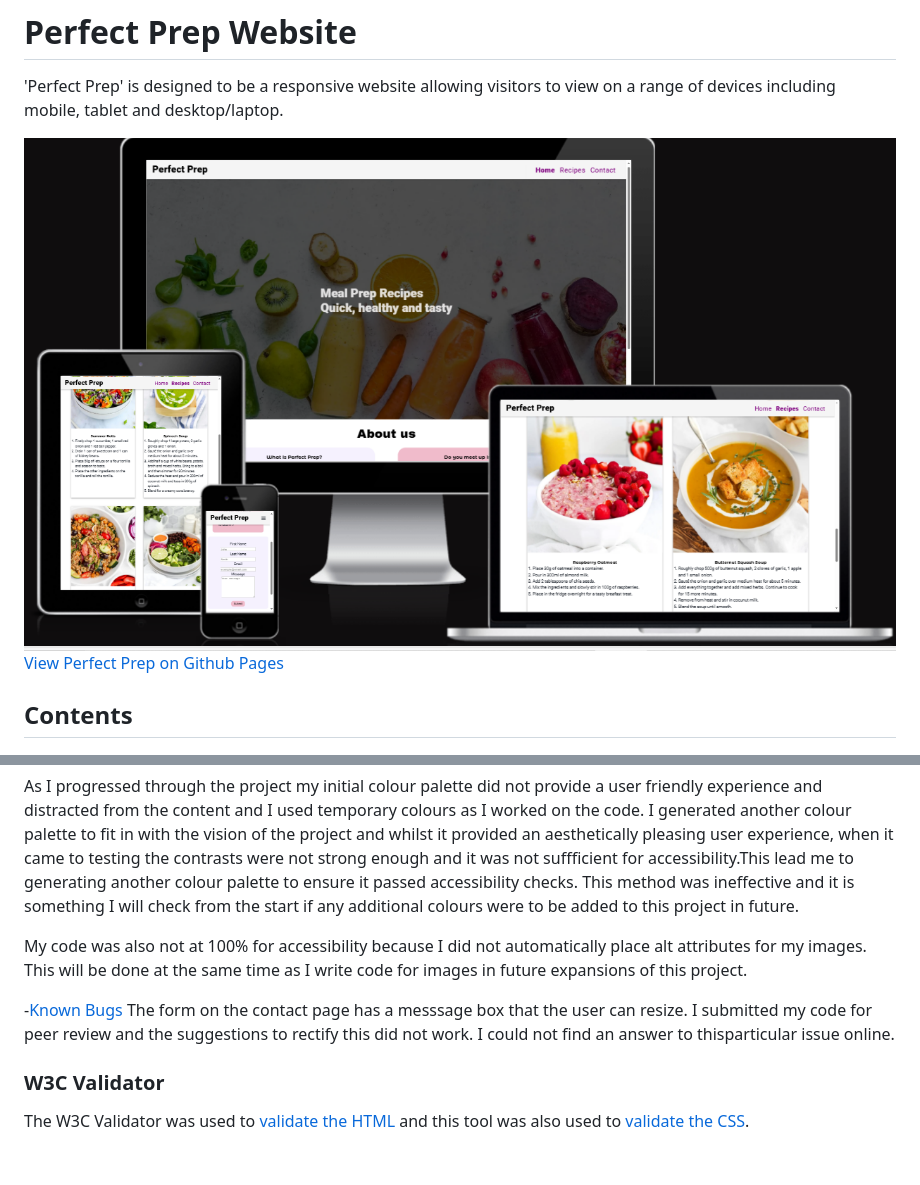
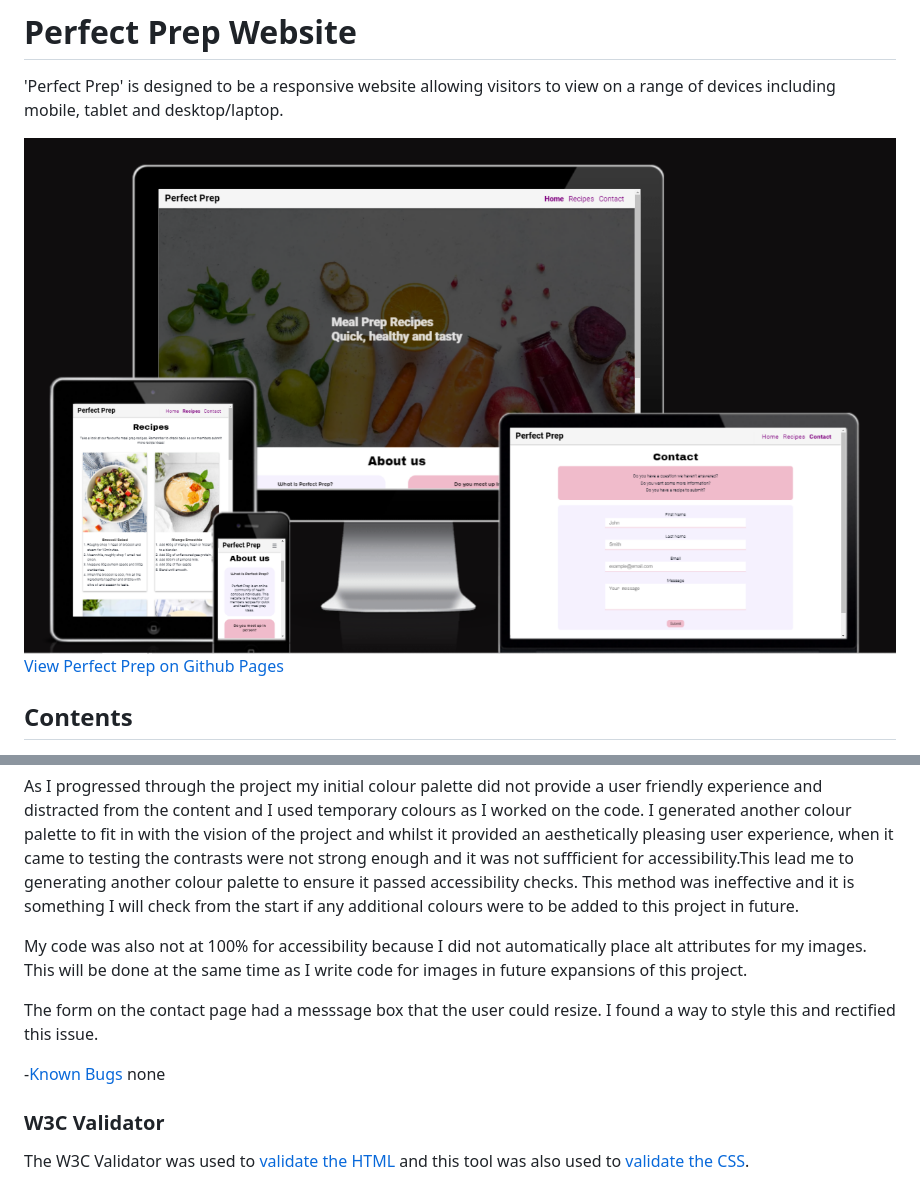
Before and after one commit to LauraMasterton/perfect-prep, a Markdown page: README.md, 2 parts joined by grey strips. Rendered like a GitHub page; pictures changed too: docs/responsive.PNG (deleted), docs/responsiveupdate.PNG (added); blank space fills up the shorter version.

Commit message:
upload files for readme and update readme

```diff
--- a/README.md
+++ b/README.md
@@ -2,7 +2,7 @@
 
 'Perfect Prep' is designed to be a responsive website allowing visitors to view on a range of devices including mobile, tablet and desktop/laptop.
 
-![Perfect Prep shown on different device sizes](docs/responsive.PNG)
+![Perfect Prep shown on different device sizes](docs/responsiveupdate.PNG)
 [View Perfect Prep on Github Pages](https://lauramasterton.github.io/perfect-prep/)
 
 
@@ -176,8 +176,10 @@ As I progressed through the project my initial colour palette did not provide a
 
 My code was also not at 100% for accessibility because I did not automatically place alt attributes for my images. This will be done at the same time as I write code for images in future expansions of this project.
 
+The form on the contact page had a messsage box that the user could resize. I found a way to style this and rectified this issue.
+
 -[Known Bugs](#known-bugs)
-The form on the contact page has a messsage box that the user can resize. I submitted my code for peer review and the suggestions to rectify this did not work. I could not find an answer to thisparticular issue online.
+none
 
 
 ### W3C Validator
```
Also changed, not shown: docs/contactreadme.PNG (added).
